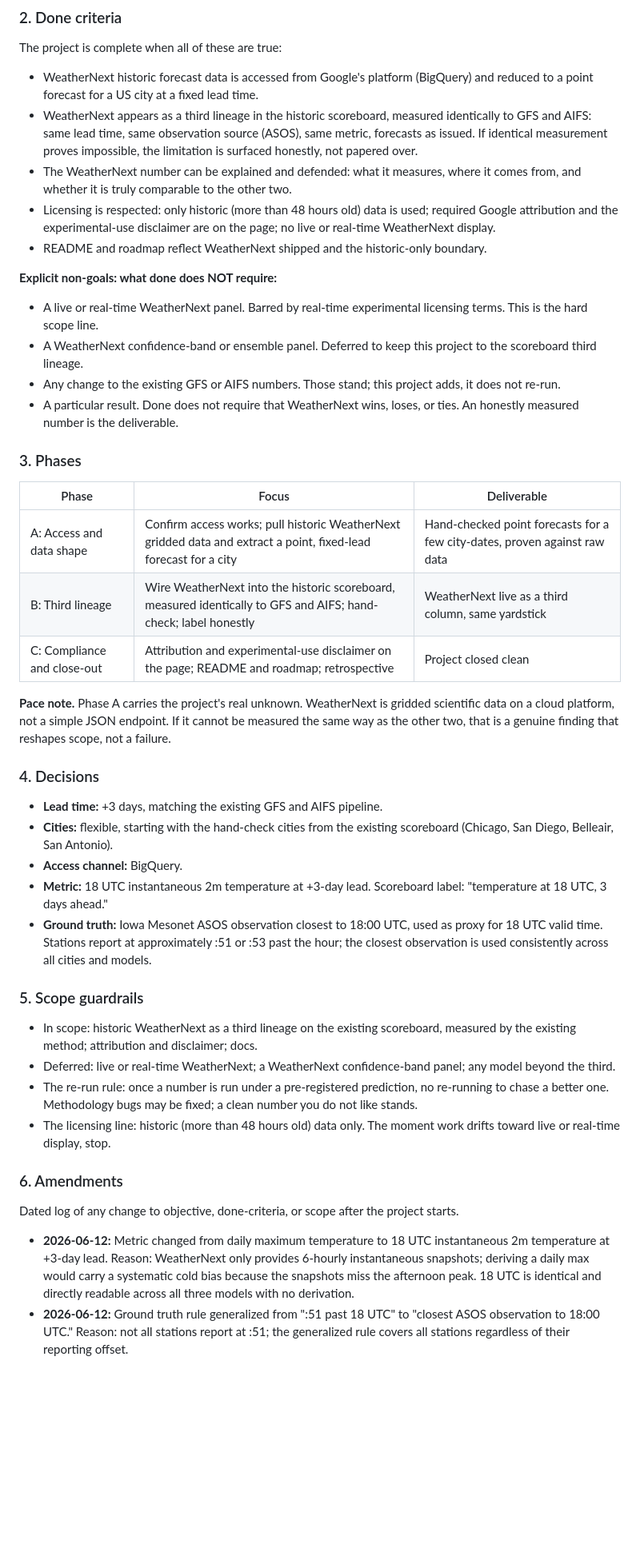
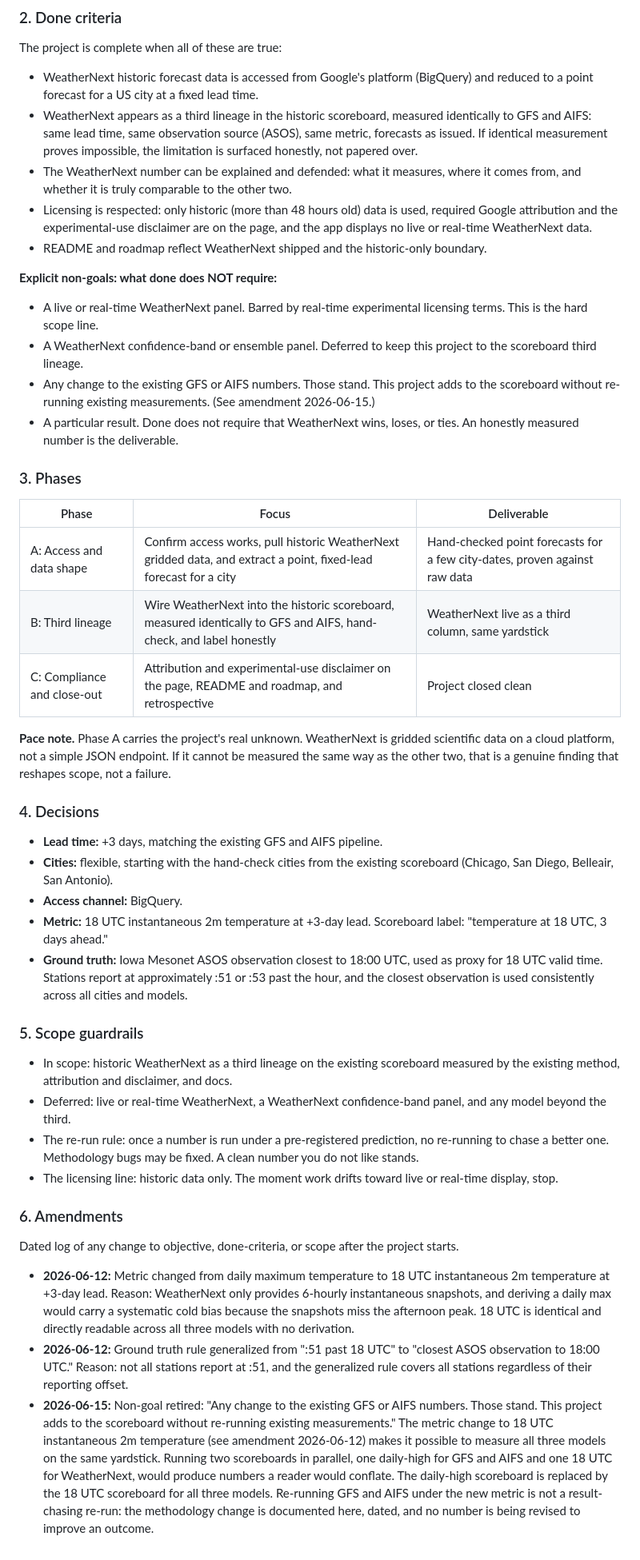
Before and after one commit to williamcs50/weather-app, a Markdown page: docs/charter.md, the part around the change. Shown at 80% size. Rendered like a GitHub page; blank space fills up the shorter version.

Commit message:
docs: add charter amendment authorizing 18 UTC scoreboard to replace daily-high for all models

```diff
--- a/docs/charter.md
+++ b/docs/charter.md
@@ -16,14 +16,14 @@ The project is complete when all of these are true:
 - WeatherNext historic forecast data is accessed from Google's platform (BigQuery) and reduced to a point forecast for a US city at a fixed lead time.
 - WeatherNext appears as a third lineage in the historic scoreboard, measured identically to GFS and AIFS: same lead time, same observation source (ASOS), same metric, forecasts as issued. If identical measurement proves impossible, the limitation is surfaced honestly, not papered over.
 - The WeatherNext number can be explained and defended: what it measures, where it comes from, and whether it is truly comparable to the other two.
-- Licensing is respected: only historic (more than 48 hours old) data is used; required Google attribution and the experimental-use disclaimer are on the page; no live or real-time WeatherNext display.
+- Licensing is respected: only historic (more than 48 hours old) data is used, required Google attribution and the experimental-use disclaimer are on the page, and the app displays no live or real-time WeatherNext data.
 - README and roadmap reflect WeatherNext shipped and the historic-only boundary.
 
 **Explicit non-goals: what done does NOT require:**
 
 - A live or real-time WeatherNext panel. Barred by real-time experimental licensing terms. This is the hard scope line.
 - A WeatherNext confidence-band or ensemble panel. Deferred to keep this project to the scoreboard third lineage.
-- Any change to the existing GFS or AIFS numbers. Those stand; this project adds, it does not re-run.
+- Any change to the existing GFS or AIFS numbers. Those stand. This project adds to the scoreboard without re-running existing measurements. (See amendment 2026-06-15.)
 - A particular result. Done does not require that WeatherNext wins, loses, or ties. An honestly measured number is the deliverable.
 
 
@@ -31,9 +31,9 @@ The project is complete when all of these are true:
 
 | Phase | Focus | Deliverable |
 |---|---|---|
-| A: Access and data shape | Confirm access works; pull historic WeatherNext gridded data and extract a point, fixed-lead forecast for a city | Hand-checked point forecasts for a few city-dates, proven against raw data |
-| B: Third lineage | Wire WeatherNext into the historic scoreboard, measured identically to GFS and AIFS; hand-check; label honestly | WeatherNext live as a third column, same yardstick |
-| C: Compliance and close-out | Attribution and experimental-use disclaimer on the page; README and roadmap; retrospective | Project closed clean |
+| A: Access and data shape | Confirm access works, pull historic WeatherNext gridded data, and extract a point, fixed-lead forecast for a city | Hand-checked point forecasts for a few city-dates, proven against raw data |
+| B: Third lineage | Wire WeatherNext into the historic scoreboard, measured identically to GFS and AIFS, hand-check, and label honestly | WeatherNext live as a third column, same yardstick |
+| C: Compliance and close-out | Attribution and experimental-use disclaimer on the page, README and roadmap, and retrospective | Project closed clean |
 
 **Pace note.** Phase A carries the project's real unknown. WeatherNext is gridded scientific data on a cloud platform, not a simple JSON endpoint. If it cannot be measured the same way as the other two, that is a genuine finding that reshapes scope, not a failure.
 
@@ -44,20 +44,21 @@ The project is complete when all of these are true:
 - **Cities:** flexible, starting with the hand-check cities from the existing scoreboard (Chicago, San Diego, Belleair, San Antonio).
 - **Access channel:** BigQuery.
 - **Metric:** 18 UTC instantaneous 2m temperature at +3-day lead. Scoreboard label: "temperature at 18 UTC, 3 days ahead."
-- **Ground truth:** Iowa Mesonet ASOS observation closest to 18:00 UTC, used as proxy for 18 UTC valid time. Stations report at approximately :51 or :53 past the hour; the closest observation is used consistently across all cities and models.
+- **Ground truth:** Iowa Mesonet ASOS observation closest to 18:00 UTC, used as proxy for 18 UTC valid time. Stations report at approximately :51 or :53 past the hour, and the closest observation is used consistently across all cities and models.
 
 
 ### 5. Scope guardrails
 
-- In scope: historic WeatherNext as a third lineage on the existing scoreboard, measured by the existing method; attribution and disclaimer; docs.
-- Deferred: live or real-time WeatherNext; a WeatherNext confidence-band panel; any model beyond the third.
-- The re-run rule: once a number is run under a pre-registered prediction, no re-running to chase a better one. Methodology bugs may be fixed; a clean number you do not like stands.
-- The licensing line: historic (more than 48 hours old) data only. The moment work drifts toward live or real-time display, stop.
+- In scope: historic WeatherNext as a third lineage on the existing scoreboard measured by the existing method, attribution and disclaimer, and docs.
+- Deferred: live or real-time WeatherNext, a WeatherNext confidence-band panel, and any model beyond the third.
+- The re-run rule: once a number is run under a pre-registered prediction, no re-running to chase a better one. Methodology bugs may be fixed. A clean number you do not like stands.
+- The licensing line: historic data only. The moment work drifts toward live or real-time display, stop.
 
 
 ### 6. Amendments
 
 Dated log of any change to objective, done-criteria, or scope after the project starts.
 
-- **2026-06-12:** Metric changed from daily maximum temperature to 18 UTC instantaneous 2m temperature at +3-day lead. Reason: WeatherNext only provides 6-hourly instantaneous snapshots; deriving a daily max would carry a systematic cold bias because the snapshots miss the afternoon peak. 18 UTC is identical and directly readable across all three models with no derivation.
-- **2026-06-12:** Ground truth rule generalized from ":51 past 18 UTC" to "closest ASOS observation to 18:00 UTC." Reason: not all stations report at :51; the generalized rule covers all stations regardless of their reporting offset.
+- **2026-06-12:** Metric changed from daily maximum temperature to 18 UTC instantaneous 2m temperature at +3-day lead. Reason: WeatherNext only provides 6-hourly instantaneous snapshots, and deriving a daily max would carry a systematic cold bias because the snapshots miss the afternoon peak. 18 UTC is identical and directly readable across all three models with no derivation.
+- **2026-06-12:** Ground truth rule generalized from ":51 past 18 UTC" to "closest ASOS observation to 18:00 UTC." Reason: not all stations report at :51, and the generalized rule covers all stations regardless of their reporting offset.
+- **2026-06-15:** Non-goal retired: "Any change to the existing GFS or AIFS numbers. Those stand. This project adds to the scoreboard without re-running existing measurements." The metric change to 18 UTC instantaneous 2m temperature (see amendment 2026-06-12) makes it possible to measure all three models on the same yardstick. Running two scoreboards in parallel, one daily-high for GFS and AIFS and one 18 UTC for WeatherNext, would produce numbers a reader would conflate. The daily-high scoreboard is replaced by the 18 UTC scoreboard for all three models. Re-running GFS and AIFS under the new metric is not a result-chasing re-run: the methodology change is documented here, dated, and no number is being revised to improve an outcome.
```
